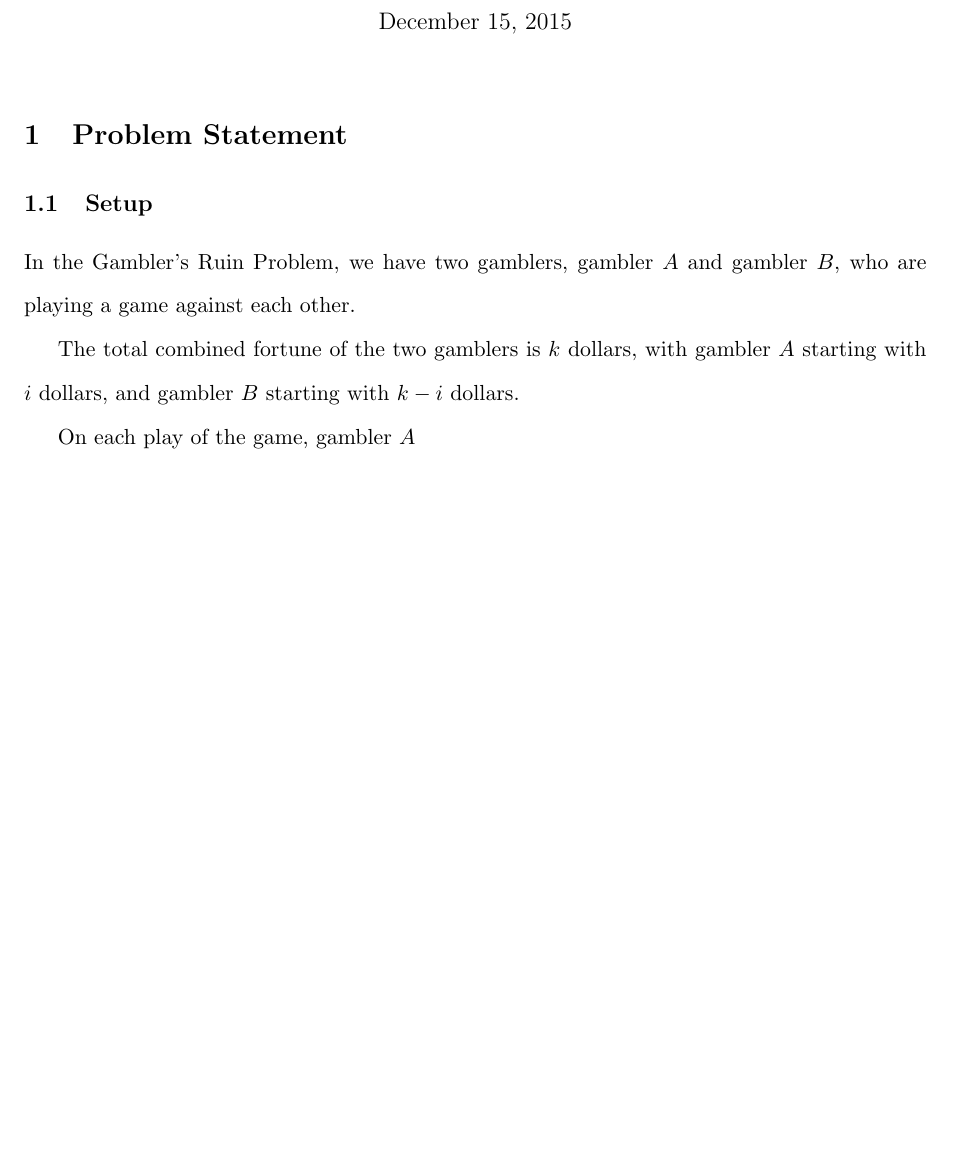
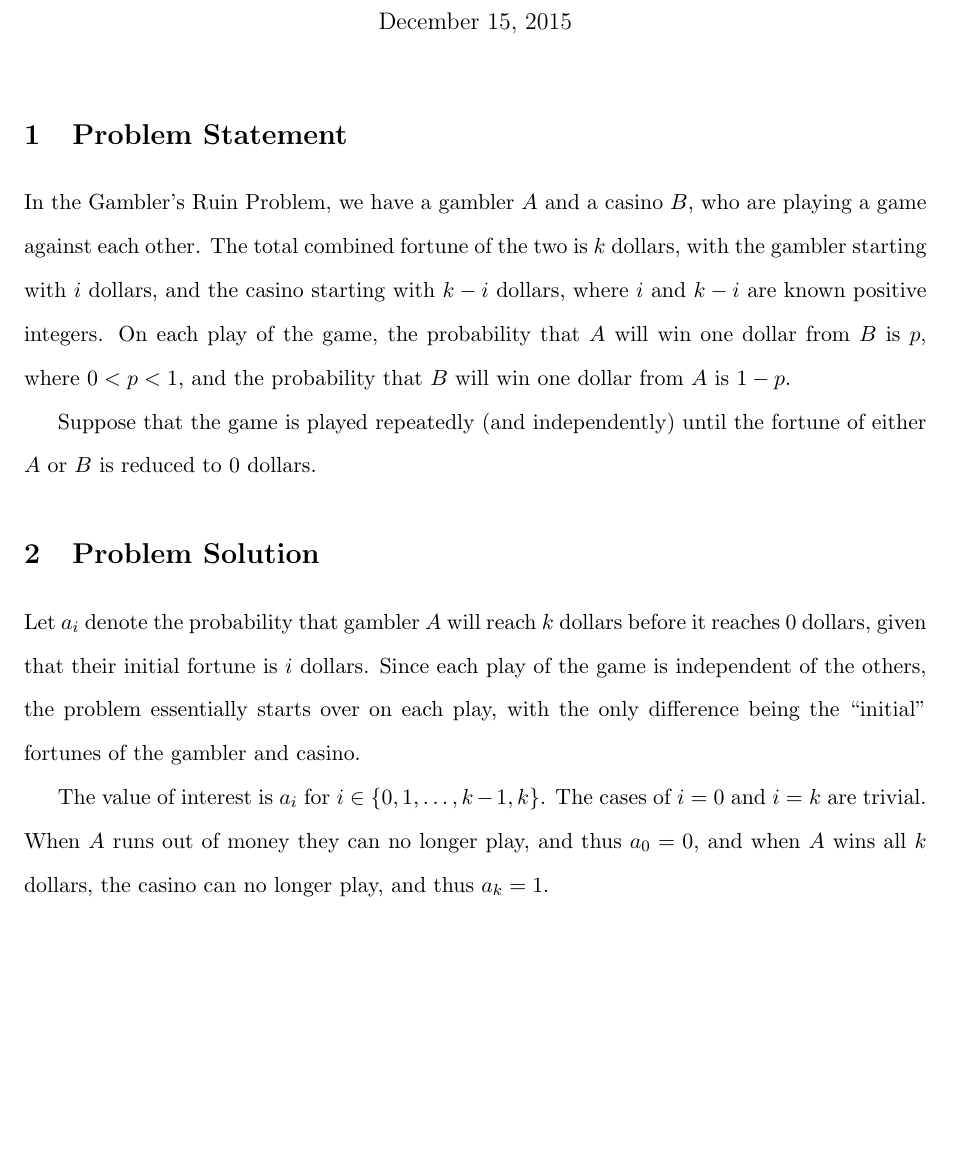
Before and after one commit to BrianWeinstein/gamblers-ruin-problem, a LaTeX document (gamblers_ruin.tex): part of the page, cut so that both start at the same text. Compiled offline with pdfLaTeX.

Commit message:
problem statement and solution of trivial cases

```diff
--- a/gamblers_ruin.tex
+++ b/gamblers_ruin.tex
@@ -22,13 +22,20 @@
 
 \section{Problem Statement}
 
-\subsection{Setup}
+In the Gambler's Ruin Problem, we have a gambler $A$ and a casino $B$, who are playing a game against each other. The total combined fortune of the two is $k$ dollars, with the gambler starting with $i$ dollars, and the casino starting with $k-i$ dollars, where $i$ and $k-i$ are known positive integers. On each play of the game, the probability that $A$ will win one dollar from $B$ is $p$, where $0<p<1$, and the probability that $B$ will win one dollar from $A$ is $1-p$.
 
-In the Gambler's Ruin Problem, we have two gamblers, gambler $A$ and gambler $B$, who are playing a game against each other.
+Suppose that the game is played repeatedly (and independently) until the fortune of either $A$ or $B$ is reduced to 0 dollars.
 
-The total combined fortune of the two gamblers is $k$ dollars, with gambler $A$ starting with $i$ dollars, and gambler $B$ starting with $k-i$ dollars.
 
-On each play of the game, gambler $A$
+
+\section{Problem Solution}
+Let $a_i$ denote the probability that gambler $A$ will reach $k$ dollars before it reaches 0 dollars, given that their initial fortune is $i$ dollars. Since each play of the game is independent of the others, the problem essentially starts over on each play, with the only difference being the ``initial'' fortunes of the gambler and casino.
+
+The value of interest is $a_i$ for $i\in\{0,1,\ldots,k-1,k\}$. The cases of $i=0$ and $i=k$ are trivial. When $A$ runs out of money they can no longer play, and thus $a_0=0$, and when $A$ wins all $k$ dollars, the casino can no longer play, and thus $a_k=1$.
+
+
+
+
 
 
 
```
